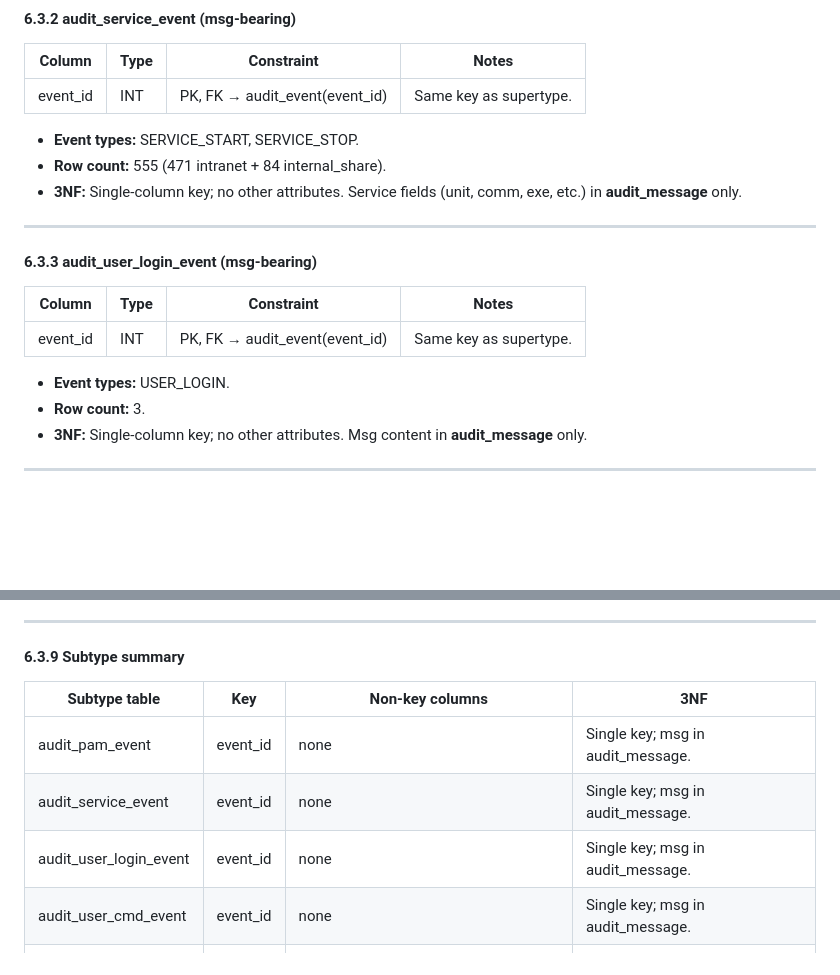
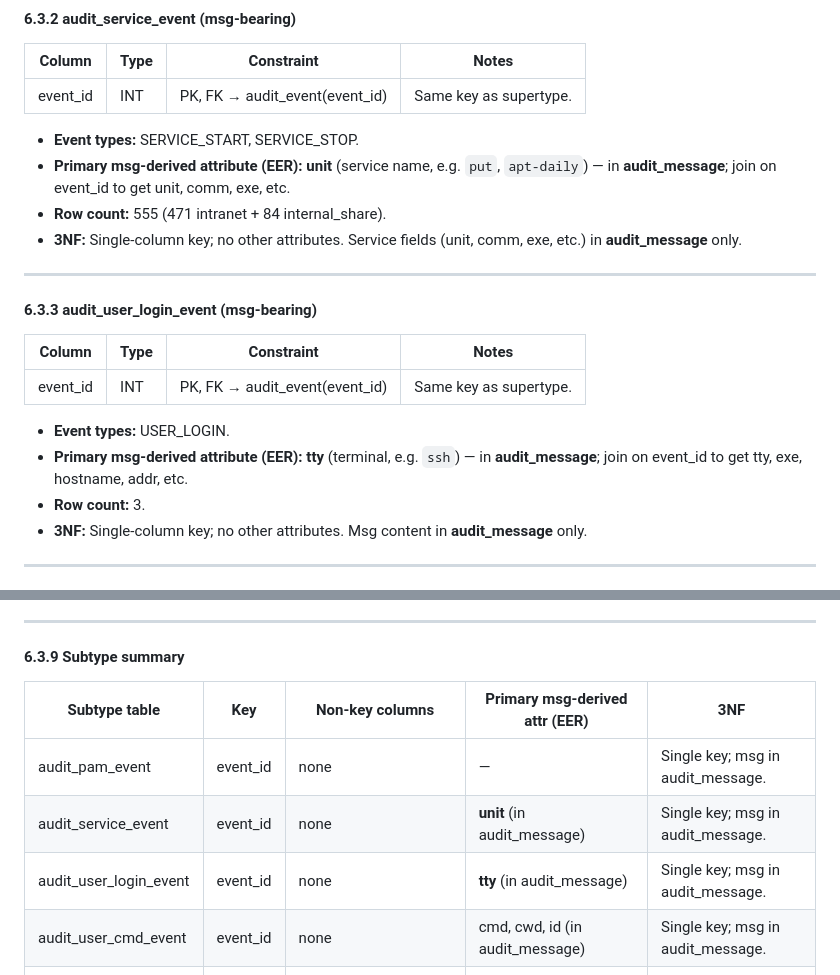
Before and after one commit to NamanSudan/data-201-security-log-analysis, a Markdown page: docs/schema/audit_3nf_normalization_plan.md, 2 parts joined by grey strips. Rendered like a GitHub page; blank space fills up the shorter version.

```diff
--- a/docs/schema/audit_3nf_normalization_plan.md
+++ b/docs/schema/audit_3nf_normalization_plan.md
@@ -149,6 +149,7 @@ Each subtype has **event_id** as PK and FK → `audit_event(event_id)`. Exactly
 | event_id  | INT         | PK, FK → audit_event(event_id) | Same key as supertype. |
 
 - **Event types:** SERVICE_START, SERVICE_STOP.
+- **Primary msg-derived attribute (EER):** **unit** (service name, e.g. `put`, `apt-daily`) — in **audit_message**; join on event_id to get unit, comm, exe, etc.
 - **Row count:** 555 (471 intranet + 84 internal_share).
 - **3NF:** Single-column key; no other attributes. Service fields (unit, comm, exe, etc.) in **audit_message** only.
 
@@ -161,6 +162,7 @@ Each subtype has **event_id** as PK and FK → `audit_event(event_id)`. Exactly
 | event_id  | INT         | PK, FK → audit_event(event_id) | Same key as supertype. |
 
 - **Event types:** USER_LOGIN.
+- **Primary msg-derived attribute (EER):** **tty** (terminal, e.g. `ssh`) — in **audit_message**; join on event_id to get tty, exe, hostname, addr, etc.
 - **Row count:** 3.
 - **3NF:** Single-column key; no other attributes. Msg content in **audit_message** only.
 
@@ -248,12 +250,12 @@ Optional (low-value; see §10): a0, a1, a2, a3 VARCHAR(20); items, ppid, gid, eu
 
 #### 6.3.9 Subtype summary
 
-| Subtype table            | Key      | Non-key columns | 3NF |
-|--------------------------|----------|------------------|-----|
-| audit_pam_event          | event_id | none             | Single key; msg in audit_message. |
-| audit_service_event       | event_id | none             | Single key; msg in audit_message. |
-| audit_user_login_event    | event_id | none             | Single key; msg in audit_message. |
-| audit_user_cmd_event      | event_id | none             | Single key; msg in audit_message. |
+| Subtype table            | Key      | Non-key columns | Primary msg-derived attr (EER) | 3NF |
+|--------------------------|----------|------------------|--------------------------------|-----|
+| audit_pam_event          | event_id | none             | —                              | Single key; msg in audit_message. |
+| audit_service_event       | event_id | none             | **unit** (in audit_message)    | Single key; msg in audit_message. |
+| audit_user_login_event    | event_id | none             | **tty** (in audit_message)     | Single key; msg in audit_message. |
+| audit_user_cmd_event      | event_id | none             | cmd, cwd, id (in audit_message)| Single key; msg in audit_message. |
 | audit_login_event         | event_id | old_auid, old_ses, tty, res | All depend only on event_id. |
 | audit_syscall_event       | event_id | arch, syscall, success, exit, exe, comm, key (+ optional) | All depend only on event_id. |
 | audit_avc_event           | event_id | apparmor, operation, profile, name, info, comm | All depend only on event_id. |
```
